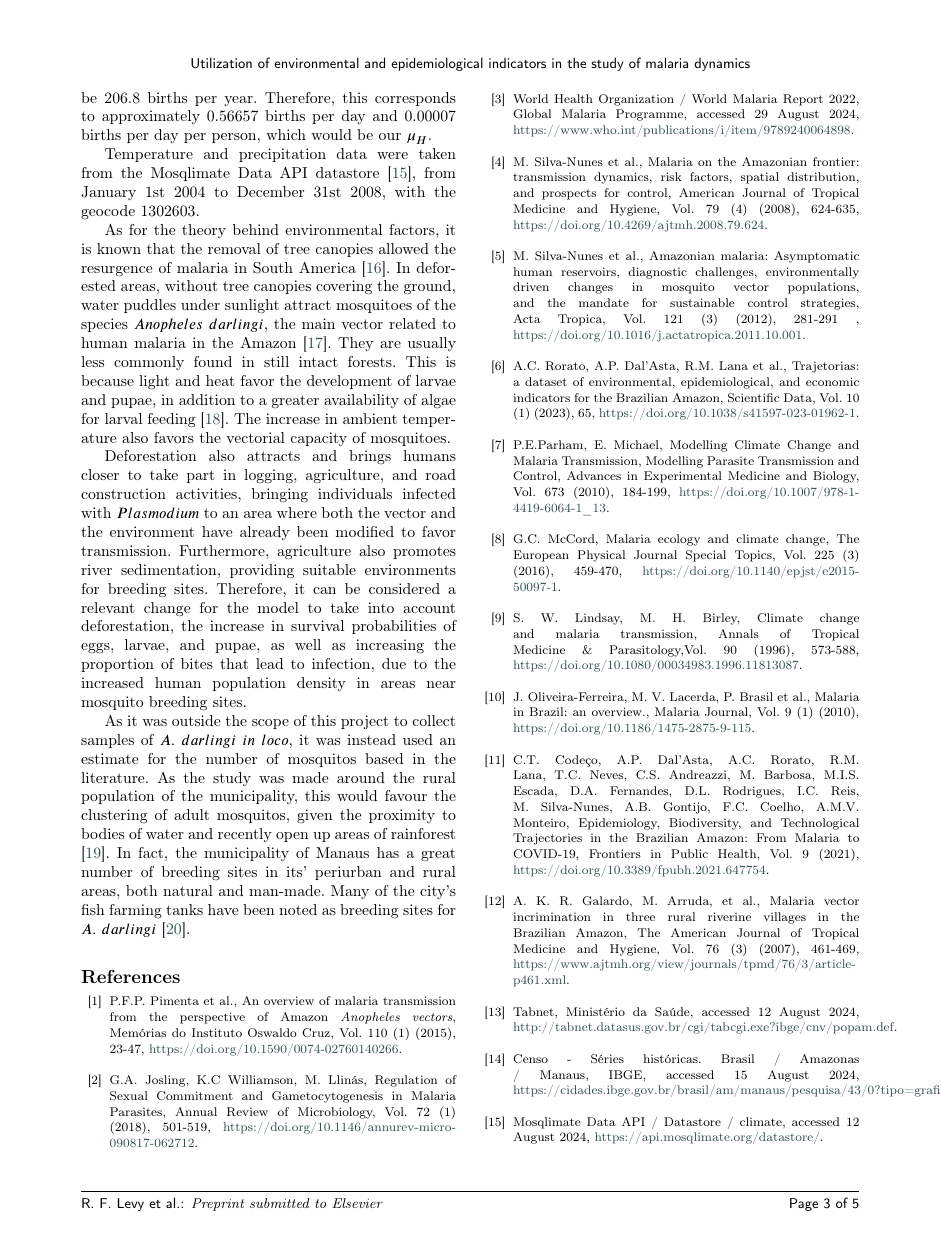
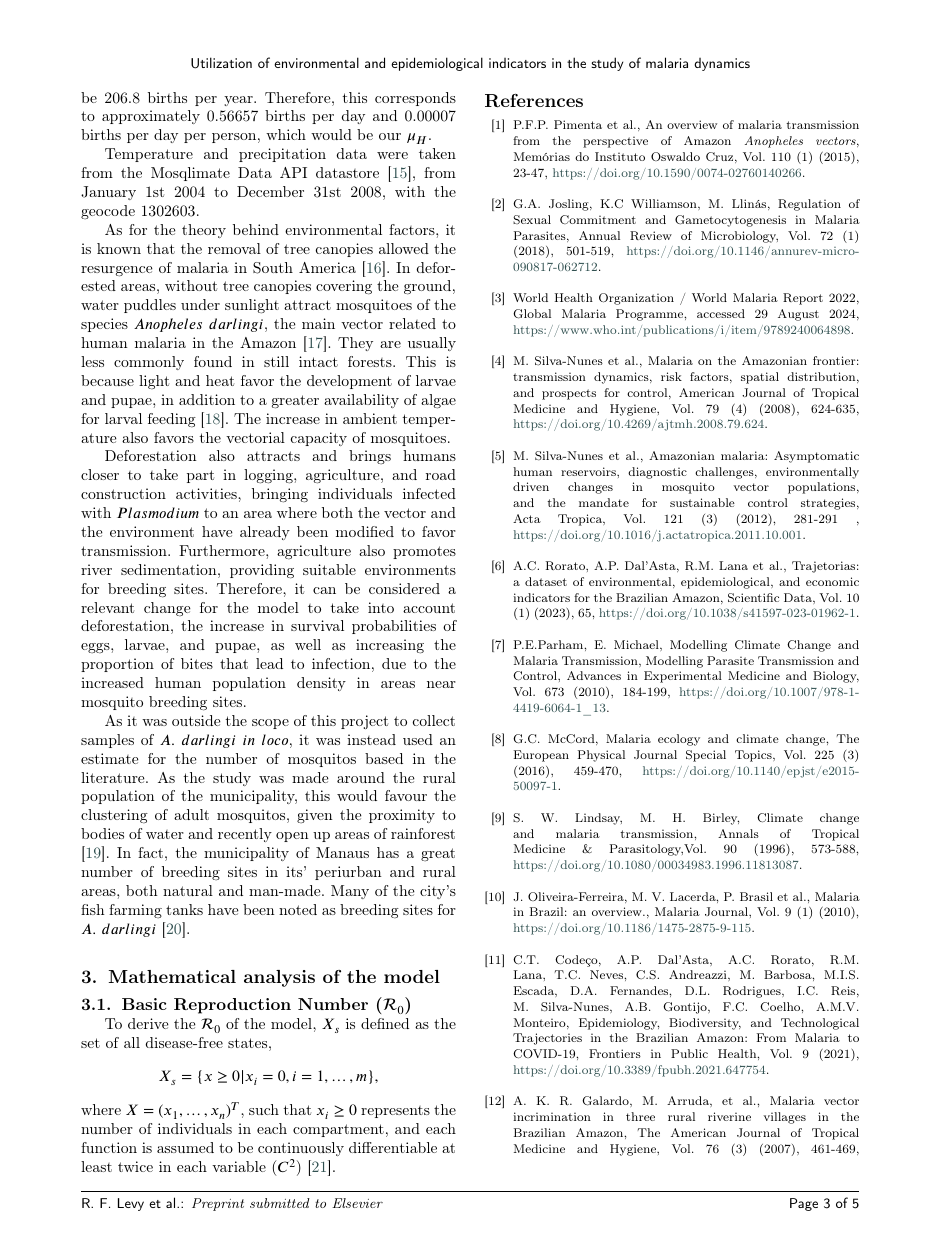
Before and after one commit to RaphaLevy/Study_on_Malaria_dynamics, a LaTeX paper (elsarticle-double-columns/cas-dc-article.tex): page 3 of 5. Compiled offline with pdfLaTeX; a LaTeX package or settings file that is missing is left out.

Commit message:
Includes initial explanation for R_0

```diff
--- a/elsarticle-double-columns/cas-dc-article.tex
+++ b/elsarticle-double-columns/cas-dc-article.tex
@@ -365,6 +365,15 @@ this would favour the clustering of adult mosquitos, given the proximity to bodi
 In fact, the municipality of Manaus has a great number of breeding sites in its' periurban and rural areas, both natural and man-made. Many of the city's fish farming tanks
 have been noted as breeding sites for $A. \ darlingi$ \cite{Abundancia_Larval}.
 
+\section{Mathematical analysis of the model}
+
+\subsection{Basic Reproduction Number ($\mathcal{R}_0$)}
+To derive the $\mathcal{R}_0$ of the model, $X_s$ is defined as the set of all disease-free states,
+$$X_s=\{x \geq 0|x_i=0, i=1,\ldots,m\},$$
+where $X=(x_1,\ldots, x_n)^T$, such that $x_i\geq 0$ represents the number
+of individuals in each compartment, and each function is assumed to be
+continuously differentiable at least twice in each variable ($C^2$) \cite{Rep_Number_Comp_Model}.
+
  \begin{thebibliography}{00}
 
 %% \bibitem must have the following form:
```
Also changed, not shown: elsarticle-double-columns/cas-dc-article.pdf, elsarticle-double-columns/cas-dc-article.tex (6 more changed lines), 3 other files.
